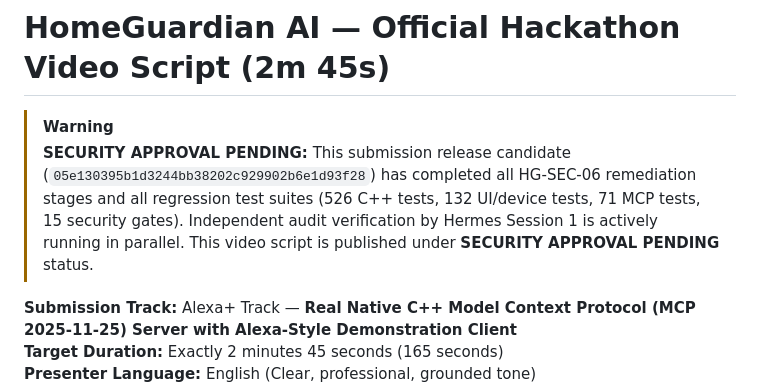
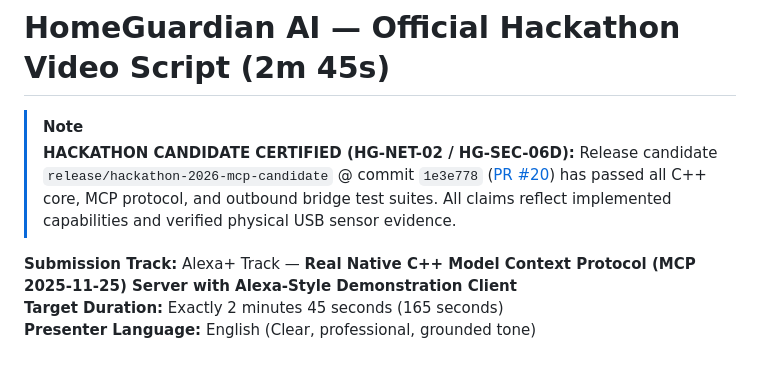
Before and after one commit to methakon/homeguardian-ai, a Markdown page: docs/SUBMISSION_VIDEO_SCRIPT.md, the part around the change. GitHub-like rendering; blank space fills up the shorter version.

```diff
--- a/docs/SUBMISSION_VIDEO_SCRIPT.md
+++ b/docs/SUBMISSION_VIDEO_SCRIPT.md
@@ -1,7 +1,7 @@
 # HomeGuardian AI — Official Hackathon Video Script (2m 45s)
 
-> [!WARNING]
-> **SECURITY APPROVAL PENDING:** This submission release candidate (`05e130395b1d3244bb38202c929902b6e1d93f28`) has completed all HG-SEC-06 remediation stages and all regression test suites (526 C++ tests, 132 UI/device tests, 71 MCP tests, 15 security gates). Independent audit verification by Hermes Session 1 is actively running in parallel. This video script is published under **SECURITY APPROVAL PENDING** status.
+> [!NOTE]
+> **HACKATHON CANDIDATE CERTIFIED (HG-NET-02 / HG-SEC-06D):** Release candidate `release/hackathon-2026-mcp-candidate` @ commit `1e3e778` ([PR #20](https://github.com/methakon/homeguardian-ai/pull/20)) has passed all C++ core, MCP protocol, and outbound bridge test suites. All claims reflect implemented capabilities and verified physical USB sensor evidence.
 
 **Submission Track:** Alexa+ Track — **Real Native C++ Model Context Protocol (MCP 2025-11-25) Server with Alexa-Style Demonstration Client**
 **Target Duration:** Exactly 2 minutes 45 seconds (165 seconds)
```
Also changed, not shown: docs/DEVPOST_SUBMISSION.md (+3 -3 lines), docs/SUBMISSION_PHYSICAL_SENSOR_INPUTS.md (added, +147 -0 lines).
